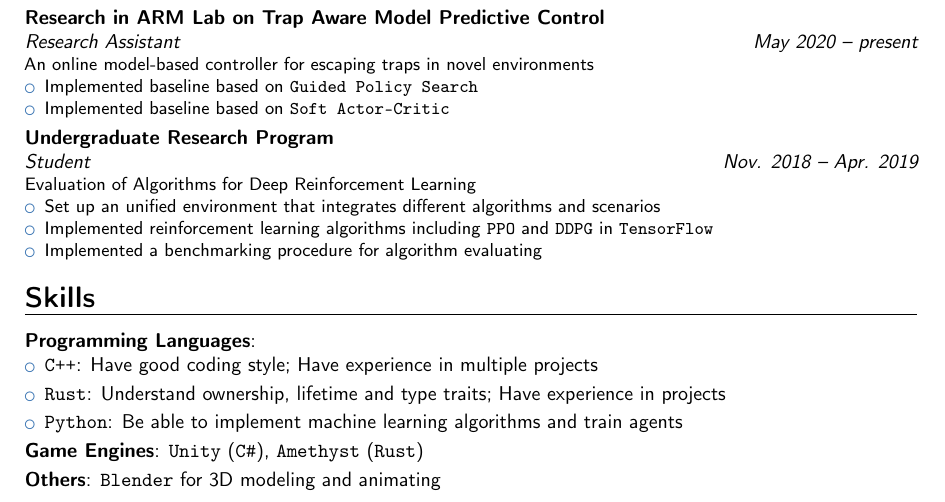
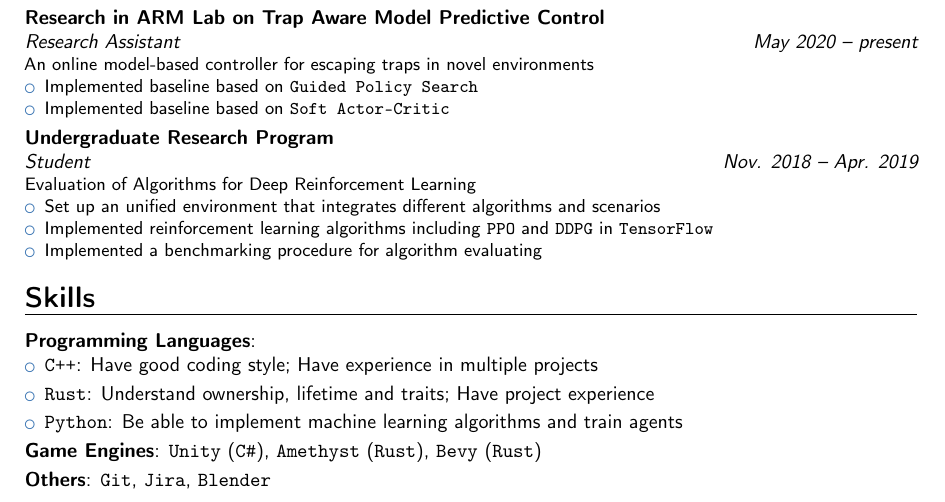
Before and after one commit to cryscan/profile, a LaTeX CV (resume/document.tex): part of the page, cut so that both start at the same text. Compiled offline with pdfLaTeX.

Commit message:
Prepare for career fair 2021.

```diff
--- a/resume/document.tex
+++ b/resume/document.tex
@@ -125,10 +125,10 @@
 \cvitem{Programming Languages}{
 	\begin{itemize}
 		\item \cvitem{\texttt{C++}}{Have good coding style; Have experience in multiple projects}
-		\item \cvitem{\texttt{Rust}}{Understand ownership, lifetime and type traits; Have experience in projects}
+		\item \cvitem{\texttt{Rust}}{Understand ownership, lifetime and traits; Have project experience}
 		\item \cvitem{\texttt{Python}}{Be able to implement machine learning algorithms and train agents}
 	\end{itemize}}
-\cvitem{Game Engines}{\texttt{Unity} (\texttt{C\#}), \texttt{Amethyst} (\texttt{Rust})}
-\cvitem{Others}{\texttt{Blender} for 3D modeling and animating}
+\cvitem{Game Engines}{\texttt{Unity} (\texttt{C\#}), \texttt{Amethyst} (\texttt{Rust}), \texttt{Bevy} (\texttt{Rust})}
+\cvitem{Others}{\texttt{Git}, \texttt{Jira}, \texttt{Blender}}
 
 \end{document}
```
Also changed, not shown: resume/document.pdf, resume/resume.pdf.
